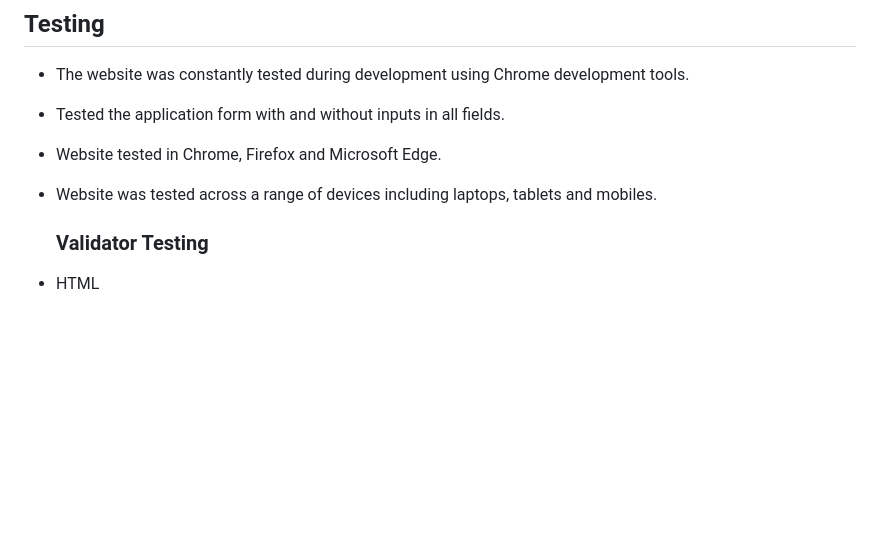
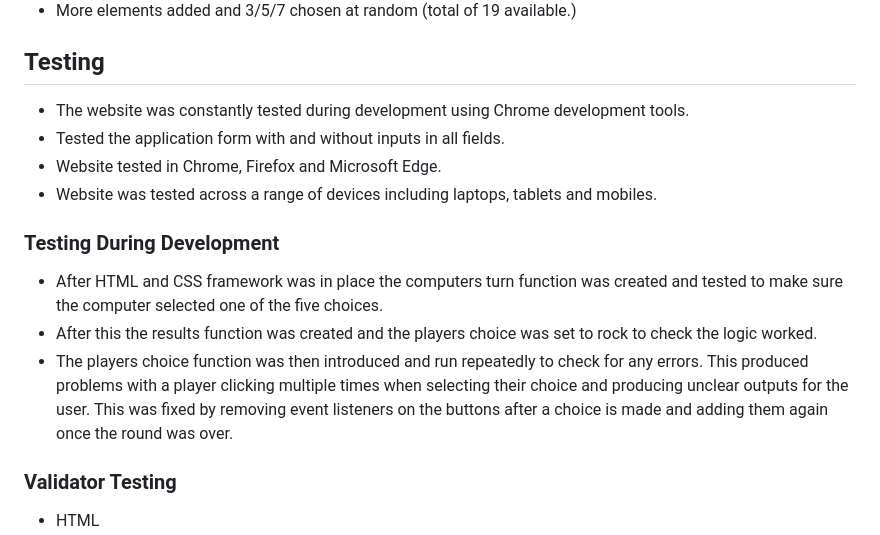
Before and after one commit to Marc-Hanson/portfolio-two, a Markdown page: README.md, the part around the change. Rendered like a GitHub page; blank space fills up the shorter version.

Commit message:
Testing section added in Readme.

```diff
--- a/README.md
+++ b/README.md
@@ -114,7 +114,12 @@ A winner is declared after the score reaches 5.
 - Website tested in Chrome, Firefox and Microsoft Edge.
 - Website was tested across a range of devices including laptops, tablets and mobiles.
 
-  ### Validator Testing
+ ### Testing During Development
+ - After HTML and CSS framework was in place the computers turn function was created and tested to make sure the computer selected one of the five choices.
+ - After this the results function was created and the players choice was set to rock to check the logic worked.
+ - The players choice function was then introduced and run repeatedly to check for any errors. This produced problems with a player clicking multiple times when selecting their choice and producing unclear outputs for the user. This was fixed by removing event listeners on the buttons after a choice is made and adding them again once the round was over.
+
+ ### Validator Testing
 
 - HTML
   - HTML pages passed validation on W3C. <br>
```
